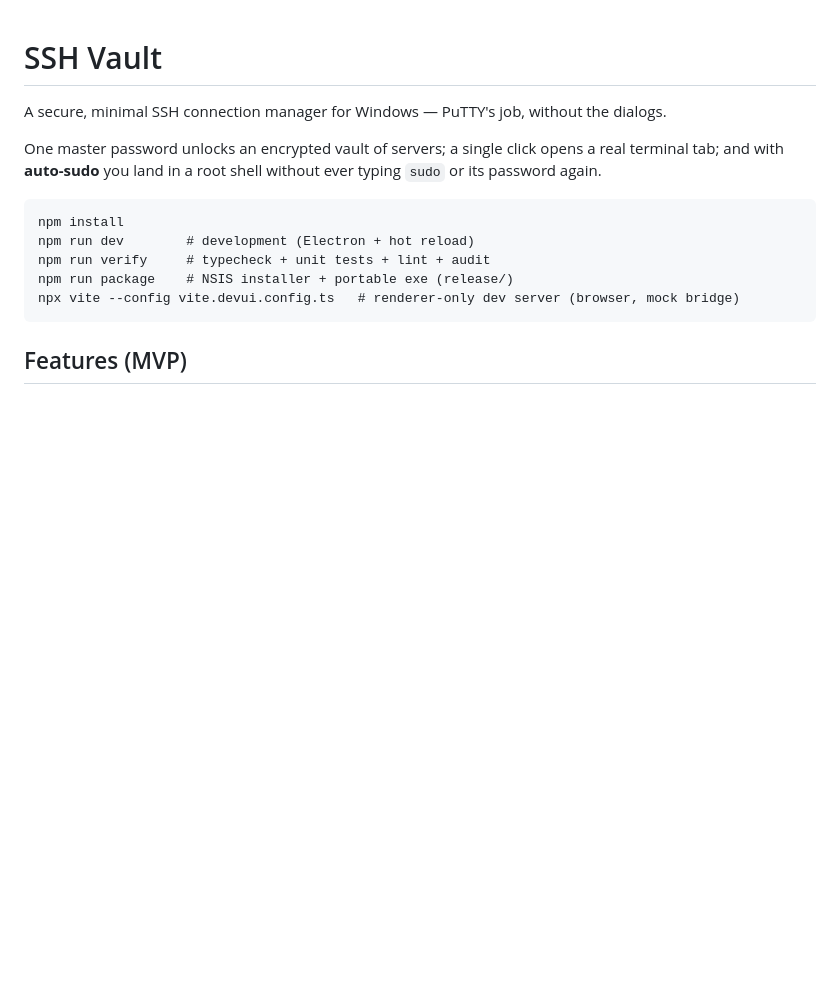
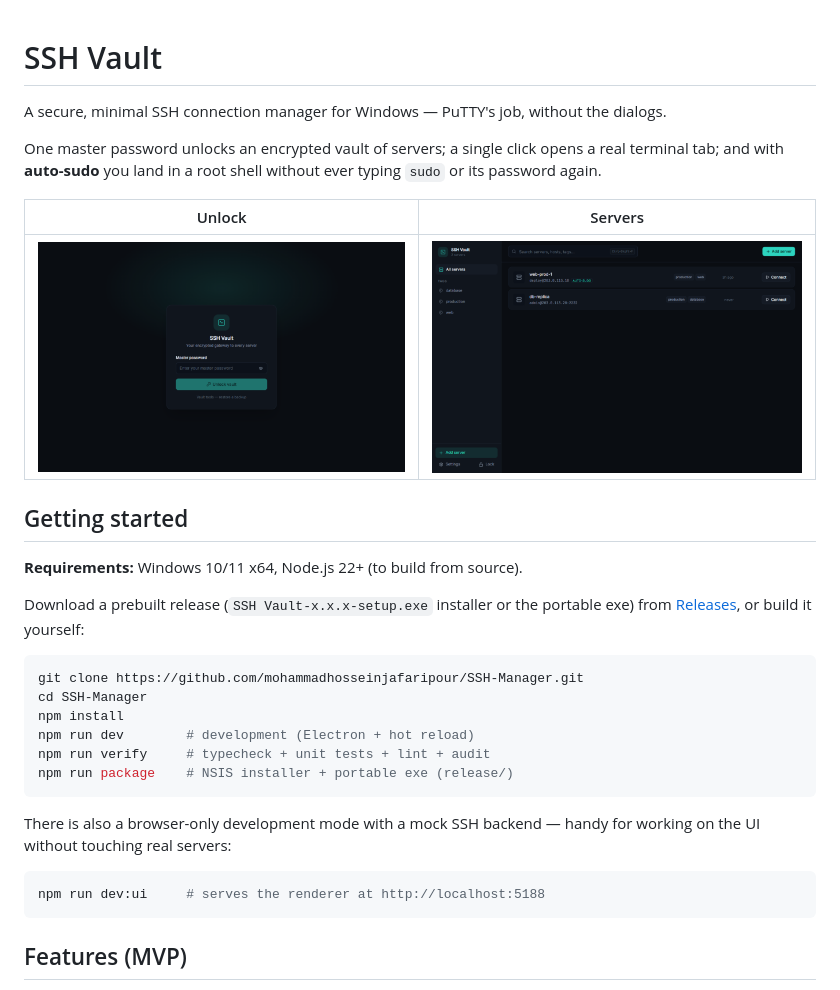
Before and after one commit to mohammadhosseinjafaripour/SSH-Manager, a Markdown page: README.md, the part around the change. Drawn GitHub-style; pictures changed too: docs/screenshots/servers-view.png (added), docs/screenshots/unlock-screen.png (added); blank space fills up the shorter version.

Commit message:
docs: add screenshots and GitHub getting-started guide

````diff
--- a/README.md
+++ b/README.md
@@ -6,13 +6,34 @@ One master password unlocks an encrypted vault of servers; a single click opens
 tab; and with **auto-sudo** you land in a root shell without ever typing `sudo` or its password
 again.
 
-```
+| Unlock | Servers |
+| :---: | :---: |
+| ![Unlock screen](docs/screenshots/unlock-screen.png) | ![Servers view](docs/screenshots/servers-view.png) |
+
+## Getting started
+
+**Requirements:** Windows 10/11 x64, Node.js 22+ (to build from source).
+
+Download a prebuilt release (`SSH Vault-x.x.x-setup.exe` installer or the portable exe) from
+[Releases](https://github.com/mohammadhosseinjafaripour/SSH-Manager/releases), or build it
+yourself:
+
+```bash
+git clone https://github.com/mohammadhosseinjafaripour/SSH-Manager.git
+cd SSH-Manager
 npm install
 npm run dev        # development (Electron + hot reload)
 npm run verify     # typecheck + unit tests + lint + audit
 npm run package    # NSIS installer + portable exe (release/)
-npx vite --config vite.devui.config.ts   # renderer-only dev server (browser, mock bridge)
 ```
+
+There is also a browser-only development mode with a mock SSH backend — handy for working on
+the UI without touching real servers:
+
+```bash
+npm run dev:ui     # serves the renderer at http://localhost:5188
+```
+
 
 ## Features (MVP)
 
````
